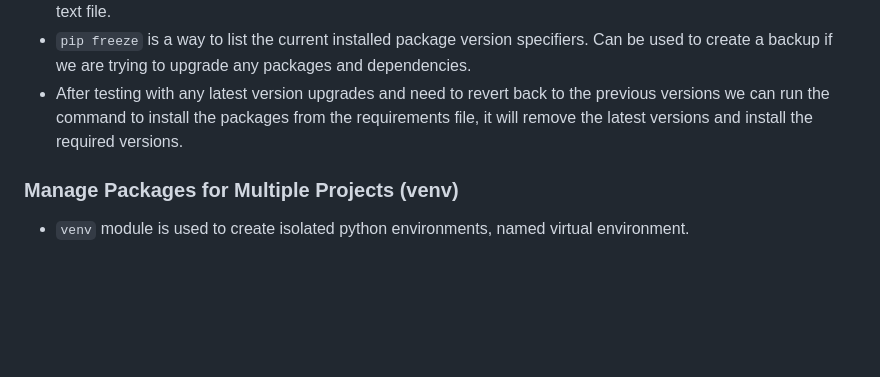
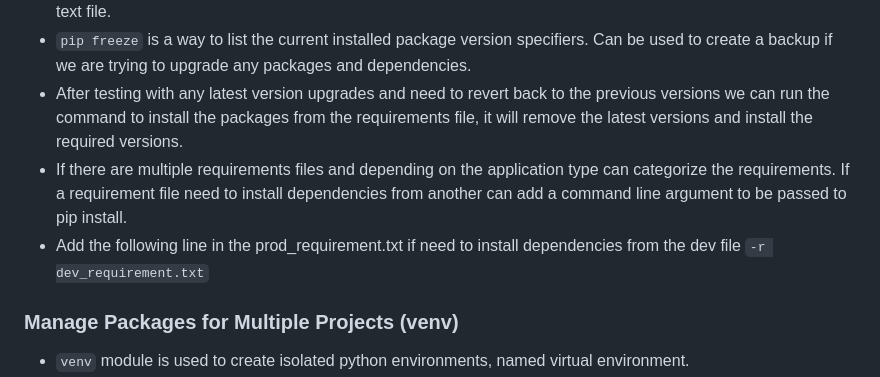
Before and after one commit to iroshanvidanage/python, a Markdown page: oop/README.md, the part around the change. GitHub-like rendering; blank space fills up the shorter version.

Commit message:
Add | dependency file refering in pip -r

```diff
--- a/oop/README.md
+++ b/oop/README.md
@@ -153,6 +153,8 @@ python3 -m pip install -U pip
 - `python3 -m pip install -r requirements.txt` will install the packages and the exact versions specified in the text file.
 - `pip freeze` is a way to list the current installed package version specifiers. Can be used to create a backup if we are trying to upgrade any packages and dependencies.
 - After testing with any latest version upgrades and need to revert back to the previous versions we can run the command to install the packages from the requirements file, it will remove the latest versions and install the required versions.
+- If there are multiple requirements files and depending on the application type can categorize the requirements. If a requirement file need to install dependencies from another can add a command line argument to be passed to pip install.
+- Add the following line in the prod_requirement.txt if need to install dependencies from the dev file `-r dev_requirement.txt`
 
 
 ### Manage Packages for Multiple Projects (venv)
```
